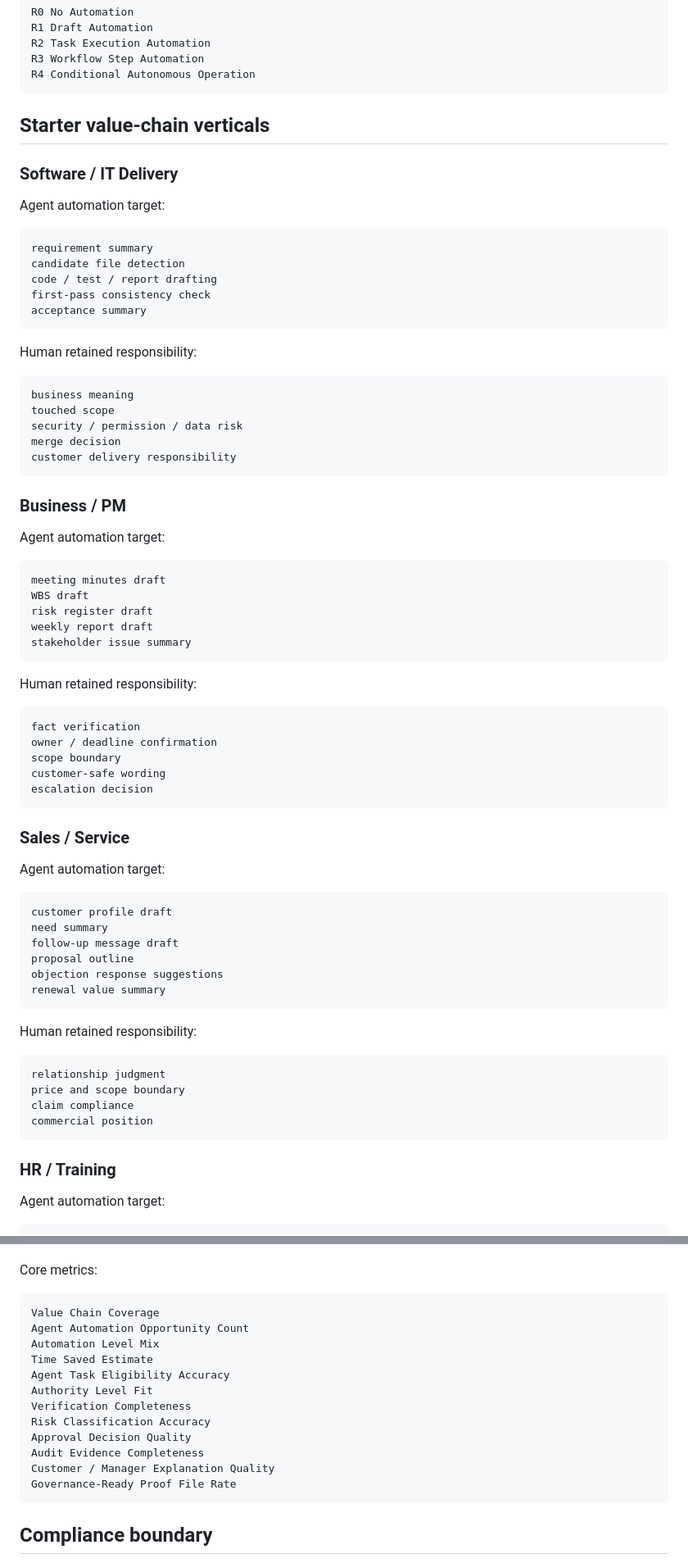
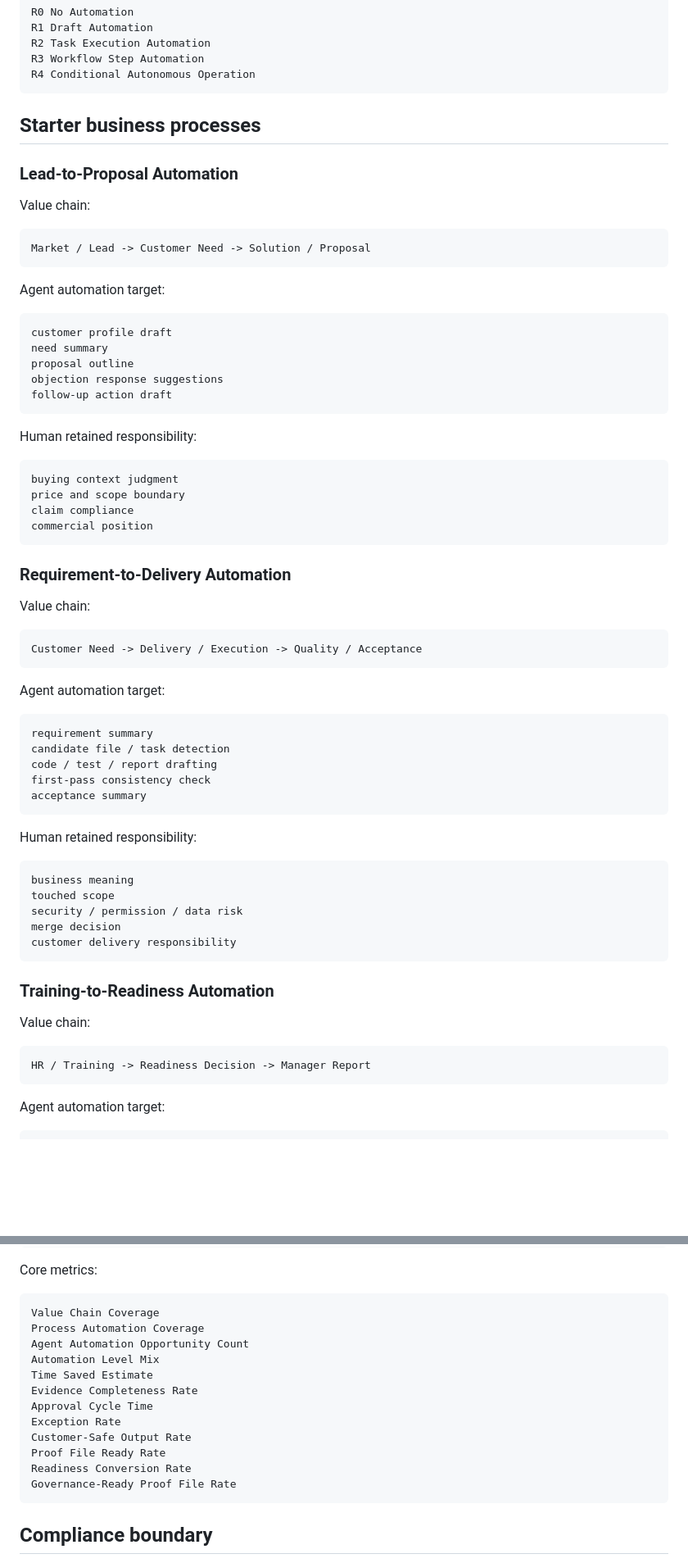
Before and after one commit to moseszhu999/ai-career-retraining-site, a Markdown page: README.md, 2 parts joined by grey strips. Shown at 82% size. Rendered like a GitHub page; blank space fills up the shorter version.

Commit message:
v4.17.0 update README with business process architecture

````diff
--- a/README.md
+++ b/README.md
@@ -195,15 +204,48 @@ R3 Workflow Step Automation
 R4 Conditional Autonomous Operation
 ```
 
-## Starter value-chain verticals
+## Starter business processes
 
-### Software / IT Delivery
+### Lead-to-Proposal Automation
+
+Value chain:
+
+```text
+Market / Lead -> Customer Need -> Solution / Proposal
+```
+
+Agent automation target:
+
+```text
+customer profile draft
+need summary
+proposal outline
+objection response suggestions
+follow-up action draft
+```
+
+Human retained responsibility:
+
+```text
+buying context judgment
+price and scope boundary
+claim compliance
+commercial position
+```
+
+### Requirement-to-Delivery Automation
+
+Value chain:
+
+```text
+Customer Need -> Delivery / Execution -> Quality / Acceptance
+```
 
 Agent automation target:
 
 ```text
 requirement summary
-candidate file detection
+candidate file / task detection
 code / test / report drafting
 first-pass consistency check
 acceptance summary
@@ -219,51 +261,13 @@ merge decision
 customer delivery responsibility
 ```
 
-### Business / PM
+### Training-to-Readiness Automation
 
-Agent automation target:
+Value chain:
 
 ```text
-meeting minutes draft
-WBS draft
-risk register draft
-weekly report draft
-stakeholder issue summary
+HR / Training -> Readiness Decision -> Manager Report
 ```
-
-Human retained responsibility:
-
-```text
-fact verification
-owner / deadline confirmation
-scope boundary
-customer-safe wording
-escalation decision
-```
-
-### Sales / Service
-
-Agent automation target:
-
-```text
-customer profile draft
-need summary
-follow-up message draft
-proposal outline
-objection response suggestions
-renewal value summary
-```
-
-Human retained responsibility:
-
-```text
-relationship judgment
-price and scope boundary
-claim compliance
-commercial position
-```
-
-### HR / Training
 
 Agent automation target:
 
@@ -302,16 +332,16 @@ Core metrics:
 
 ```text
 Value Chain Coverage
+Process Automation Coverage
 Agent Automation Opportunity Count
 Automation Level Mix
 Time Saved Estimate
-Agent Task Eligibility Accuracy
-Authority Level Fit
-Verification Completeness
-Risk Classification Accuracy
-Approval Decision Quality
-Audit Evidence Completeness
-Customer / Manager Explanation Quality
+Evidence Completeness Rate
+Approval Cycle Time
+Exception Rate
+Customer-Safe Output Rate
+Proof File Ready Rate
+Readiness Conversion Rate
 Governance-Ready Proof File Rate
 ```
 
````
Also changed, not shown: other parts of README.md (+40 -5 lines).
